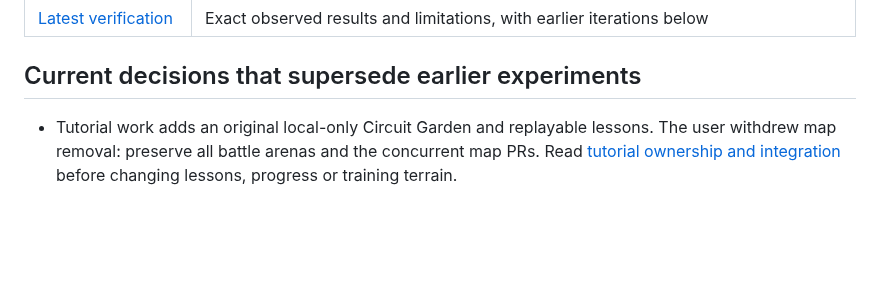
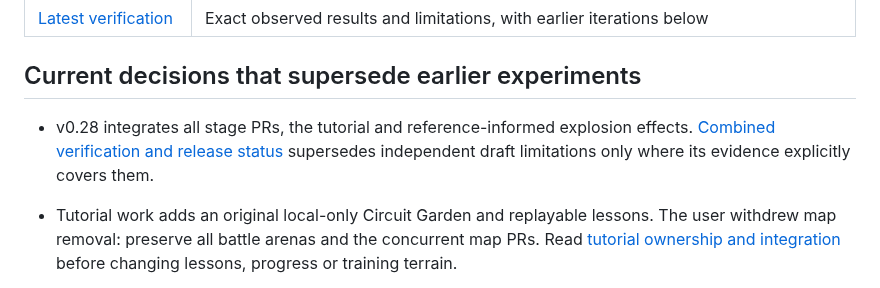
Before and after one commit to MCMike0399/bomberman-64-multiplayer, a Markdown page: docs/agents/README.md, the part around the change. Drawn GitHub-style; blank space fills up the shorter version.

Commit message:
Record verified v0.28 integration and cover peer-hosted lower routes

```diff
--- a/docs/agents/README.md
+++ b/docs/agents/README.md
@@ -36,6 +36,8 @@ update the current guide rather than silently reviving old behavior.
 | [Latest verification](../verification.md) | Exact observed results and limitations, with earlier iterations below |
 
 ## Current decisions that supersede earlier experiments
+
+- v0.28 integrates all stage PRs, the tutorial and reference-informed explosion effects. [Combined verification and release status](../stages-release-028.md) supersedes independent draft limitations only where its evidence explicitly covers them.
 
 - Tutorial work adds an original local-only Circuit Garden and replayable lessons. The user withdrew map removal: preserve all battle arenas and the concurrent map PRs. Read [tutorial ownership and integration](../tutorial.md) before changing lessons, progress or training terrain.
 
```
Also changed, not shown: docs/agents/testing-and-delivery.md (+2 -0 lines), docs/stages-release-028.md (added, +92 -0 lines), docs/verification.md (+7 -0 lines), docs/media/release-028/rock-garden-four-player-opening.png (added), docs/media/release-028/top-rules-four-player-opening.png (added), docs/media/release-028/tutorial-browser.png (added), docs/media/release-028/tutorial-flood-aim.png (added), docs/media/release-028/up-and-down-battle-camera.png (added), 3 other files.
